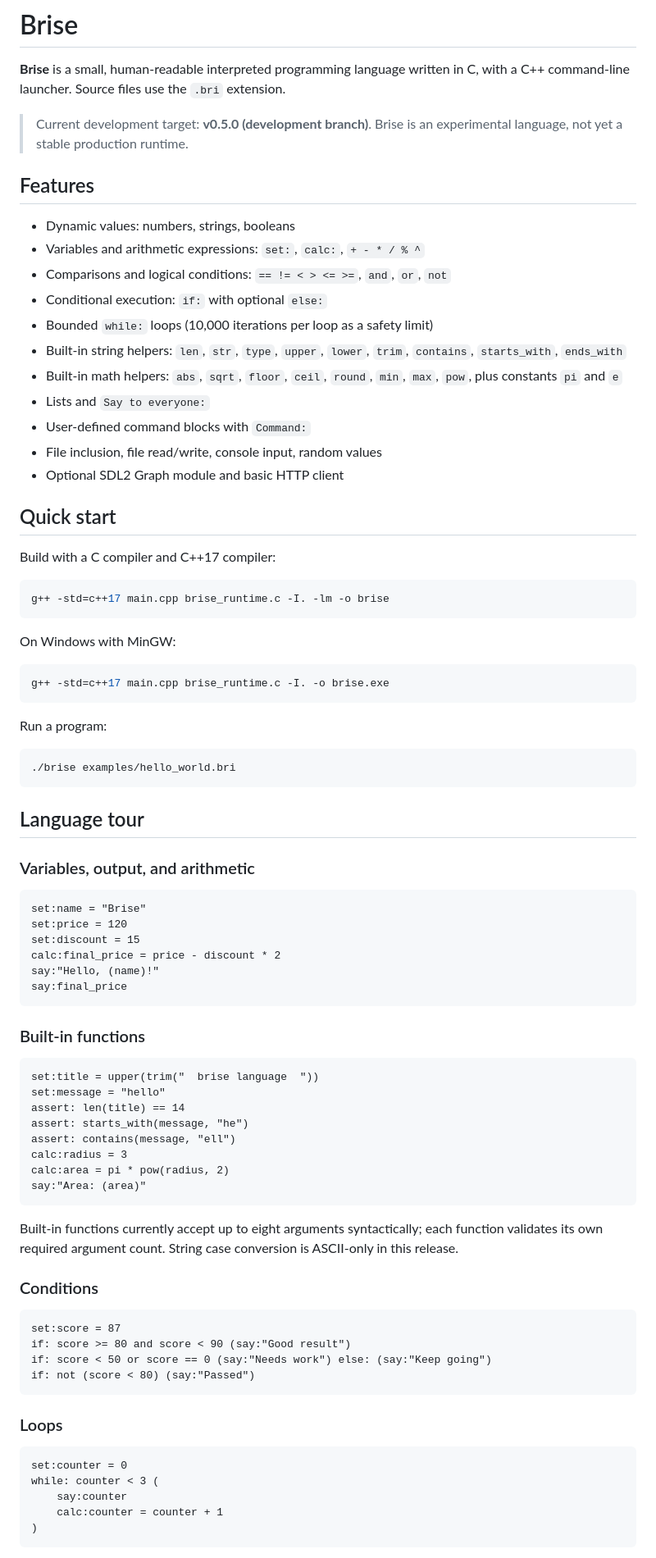
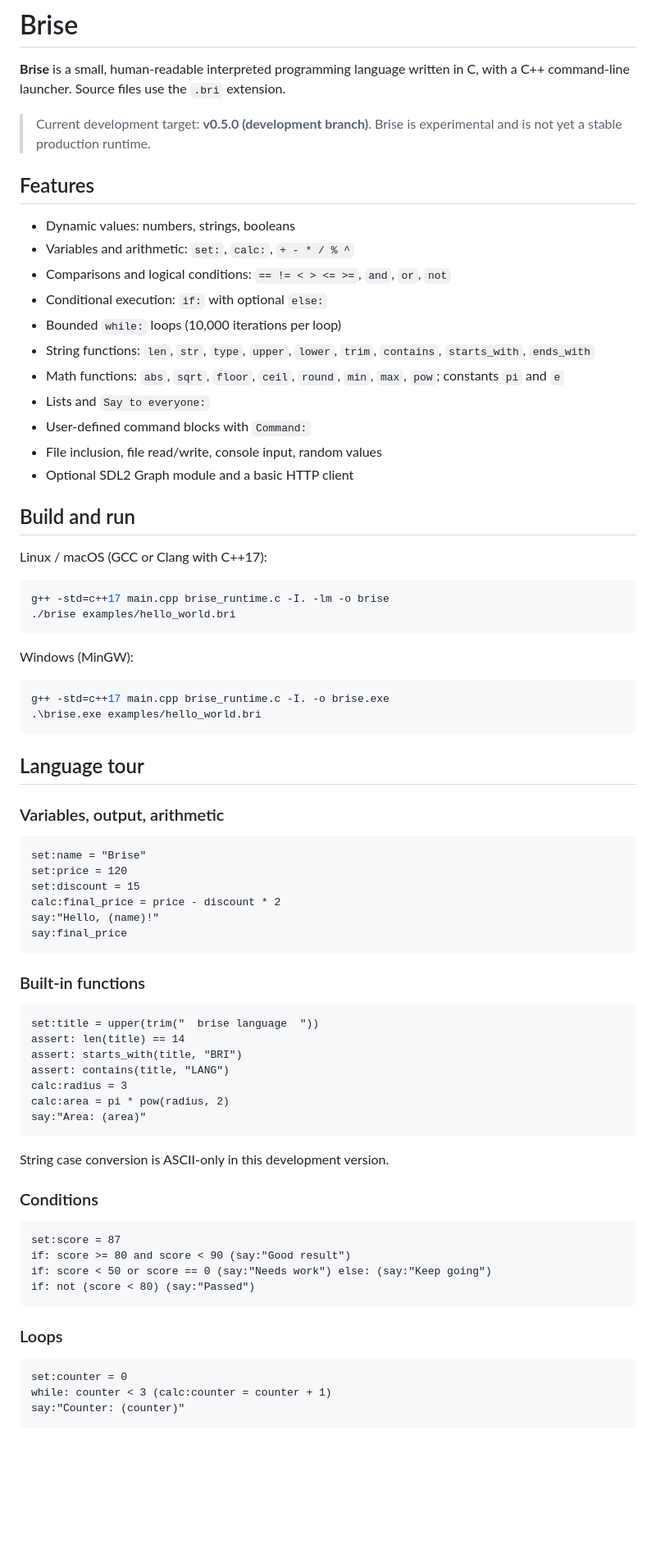
Before and after one commit to sikvilab/Brise, a Markdown page: README.md, the part around one of its changes. Shown at 82% size. Rendered like a GitHub page; blank space fills up the shorter version.

Commit message:
Clarify line-oriented syntax and development limits

````diff
--- a/README.md
+++ b/README.md
@@ -2,45 +2,41 @@
 
 **Brise** is a small, human-readable interpreted programming language written in C, with a C++ command-line launcher. Source files use the `.bri` extension.
 
-> Current development target: **v0.5.0 (development branch)**. Brise is an experimental language, not yet a stable production runtime.
+> Current development target: **v0.5.0 (development branch)**. Brise is experimental and is not yet a stable production runtime.
 
 ## Features
 
 - Dynamic values: numbers, strings, booleans
-- Variables and arithmetic expressions: `set:`, `calc:`, `+ - * / % ^`
+- Variables and arithmetic: `set:`, `calc:`, `+ - * / % ^`
 - Comparisons and logical conditions: `== != < > <= >=`, `and`, `or`, `not`
 - Conditional execution: `if:` with optional `else:`
-- Bounded `while:` loops (10,000 iterations per loop as a safety limit)
-- Built-in string helpers: `len`, `str`, `type`, `upper`, `lower`, `trim`, `contains`, `starts_with`, `ends_with`
-- Built-in math helpers: `abs`, `sqrt`, `floor`, `ceil`, `round`, `min`, `max`, `pow`, plus constants `pi` and `e`
+- Bounded `while:` loops (10,000 iterations per loop)
+- String functions: `len`, `str`, `type`, `upper`, `lower`, `trim`, `contains`, `starts_with`, `ends_with`
+- Math functions: `abs`, `sqrt`, `floor`, `ceil`, `round`, `min`, `max`, `pow`; constants `pi` and `e`
 - Lists and `Say to everyone:`
 - User-defined command blocks with `Command:`
 - File inclusion, file read/write, console input, random values
-- Optional SDL2 Graph module and basic HTTP client
+- Optional SDL2 Graph module and a basic HTTP client
 
-## Quick start
+## Build and run
 
-Build with a C compiler and C++17 compiler:
+Linux / macOS (GCC or Clang with C++17):
 
 ```sh
 g++ -std=c++17 main.cpp brise_runtime.c -I. -lm -o brise
+./brise examples/hello_world.bri
 ```
 
-On Windows with MinGW:
+Windows (MinGW):
 
-```sh
+```powershell
 g++ -std=c++17 main.cpp brise_runtime.c -I. -o brise.exe
-```
-
-Run a program:
-
-```sh
-./brise examples/hello_world.bri
+.\brise.exe examples/hello_world.bri
 ```
 
 ## Language tour
 
-### Variables, output, and arithmetic
+### Variables, output, arithmetic
 
 ```brise
 set:name = "Brise"
@@ -55,16 +51,15 @@ say:final_price
 
 ```brise
 set:title = upper(trim("  brise language  "))
-set:message = "hello"
 assert: len(title) == 14
-assert: starts_with(message, "he")
-assert: contains(message, "ell")
+assert: starts_with(title, "BRI")
+assert: contains(title, "LANG")
 calc:radius = 3
 calc:area = pi * pow(radius, 2)
 say:"Area: (area)"
 ```
 
-Built-in functions currently accept up to eight arguments syntactically; each function validates its own required argument count. String case conversion is ASCII-only in this release.
+String case conversion is ASCII-only in this development version.
 
 ### Conditions
 
@@ -79,9 +74,7 @@ if: not (score < 80) (say:"Passed")
 
 ```brise
 set:counter = 0
-while: counter < 3 (
-    say:counter
-    calc:counter = counter + 1
-)
+while: counter < 3 (calc:counter = counter + 1)
+say:"Counter: (counter)"
 ```
 
````
Also changed, not shown: other parts of README.md (+11 -5 lines).
